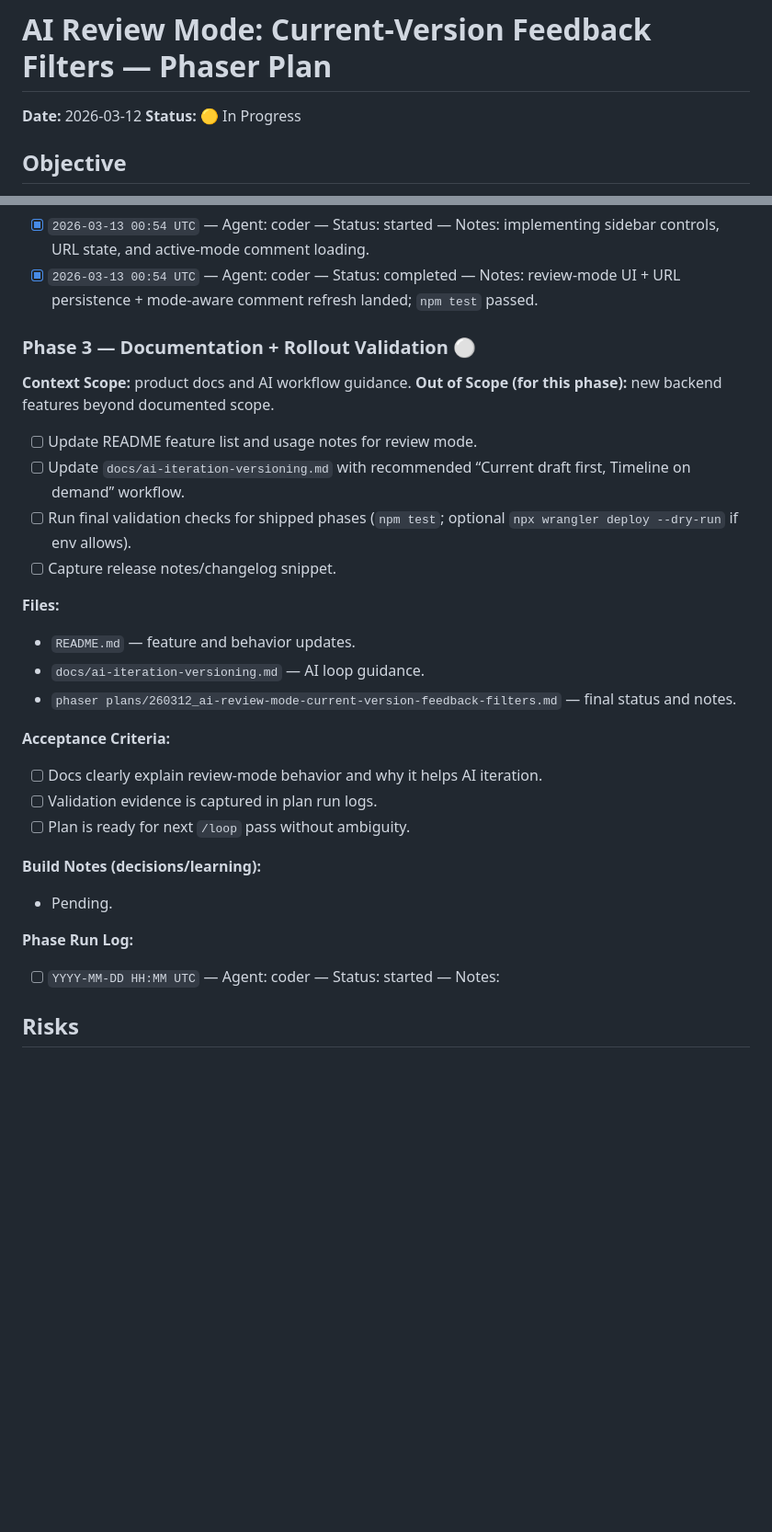
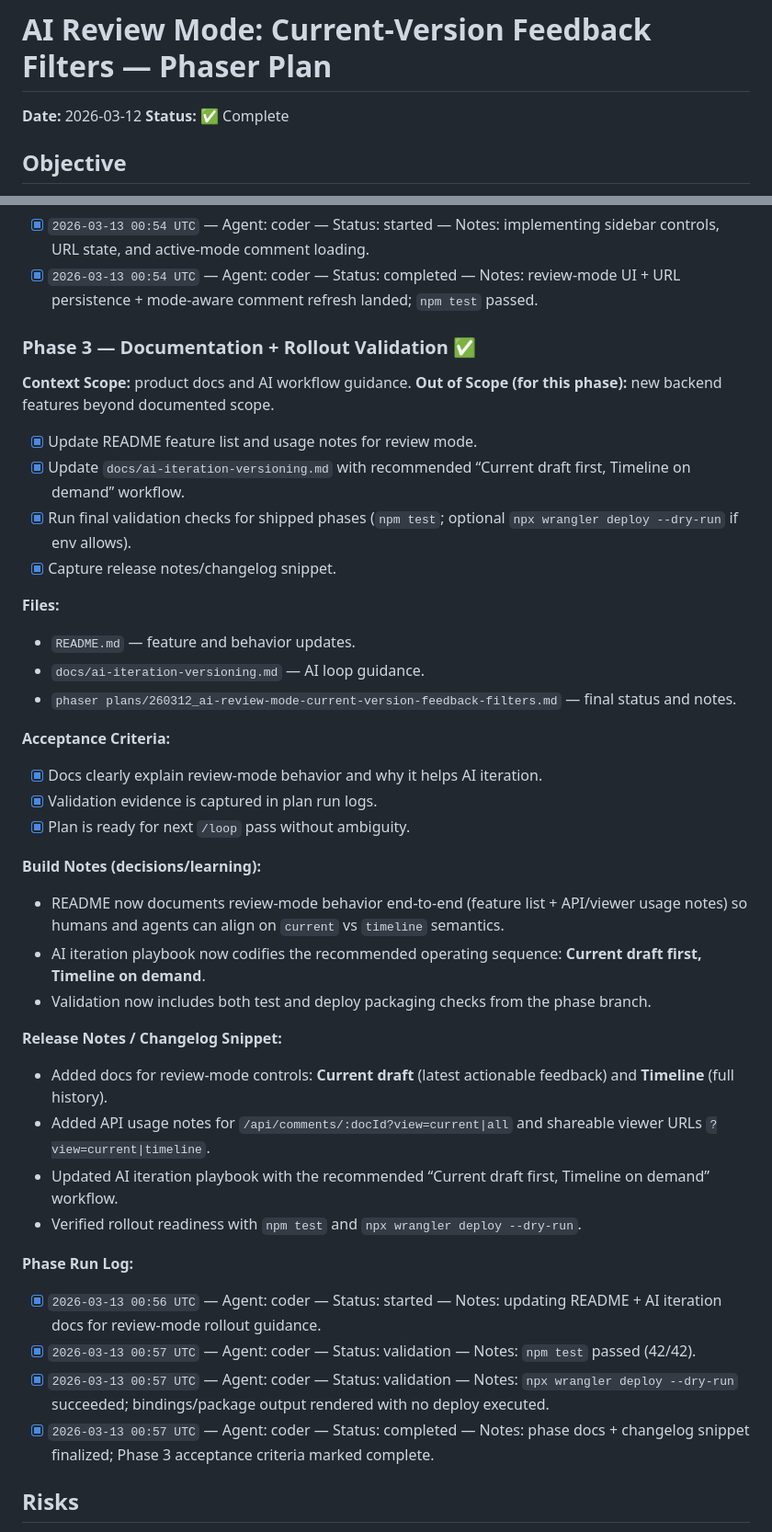
Before and after one commit to FacundoLucci/plsreadme, a Markdown page: phaser plans/260312_ai-review-mode-current-version-feedback-filters.md, 2 parts joined by grey strips. Shown at 92% size. Drawn GitHub-style; blank space fills up the shorter version.

```diff
--- a/phaser plans/260312_ai-review-mode-current-version-feedback-filters.md
+++ b/phaser plans/260312_ai-review-mode-current-version-feedback-filters.md
@@ -1,7 +1,7 @@
 # AI Review Mode: Current-Version Feedback Filters — Phaser Plan
 
 **Date:** 2026-03-12
-**Status:** 🟡 In Progress
+**Status:** ✅ Complete
 
 ## Objective
 - [x] Define the feature contract for AI-first review mode.
@@ -78,13 +78,13 @@
 - [x] `2026-03-13 00:54 UTC` — Agent: coder — Status: started — Notes: implementing sidebar controls, URL state, and active-mode comment loading.
 - [x] `2026-03-13 00:54 UTC` — Agent: coder — Status: completed — Notes: review-mode UI + URL persistence + mode-aware comment refresh landed; `npm test` passed.
 
-### Phase 3 — Documentation + Rollout Validation ⚪
+### Phase 3 — Documentation + Rollout Validation ✅
 **Context Scope:** product docs and AI workflow guidance.
 **Out of Scope (for this phase):** new backend features beyond documented scope.
-- [ ] Update README feature list and usage notes for review mode.
-- [ ] Update `docs/ai-iteration-versioning.md` with recommended “Current draft first, Timeline on demand” workflow.
-- [ ] Run final validation checks for shipped phases (`npm test`; optional `npx wrangler deploy --dry-run` if env allows).
-- [ ] Capture release notes/changelog snippet.
+- [x] Update README feature list and usage notes for review mode.
+- [x] Update `docs/ai-iteration-versioning.md` with recommended “Current draft first, Timeline on demand” workflow.
+- [x] Run final validation checks for shipped phases (`npm test`; optional `npx wrangler deploy --dry-run` if env allows).
+- [x] Capture release notes/changelog snippet.
 
 **Files:**
 - `README.md` — feature and behavior updates.
@@ -92,15 +92,26 @@
 - `phaser plans/260312_ai-review-mode-current-version-feedback-filters.md` — final status and notes.
 
 **Acceptance Criteria:**
-- [ ] Docs clearly explain review-mode behavior and why it helps AI iteration.
-- [ ] Validation evidence is captured in plan run logs.
-- [ ] Plan is ready for next `/loop` pass without ambiguity.
+- [x] Docs clearly explain review-mode behavior and why it helps AI iteration.
+- [x] Validation evidence is captured in plan run logs.
+- [x] Plan is ready for next `/loop` pass without ambiguity.
 
 **Build Notes (decisions/learning):**
-- Pending.
+- README now documents review-mode behavior end-to-end (feature list + API/viewer usage notes) so humans and agents can align on `current` vs `timeline` semantics.
+- AI iteration playbook now codifies the recommended operating sequence: **Current draft first, Timeline on demand**.
+- Validation now includes both test and deploy packaging checks from the phase branch.
+
+**Release Notes / Changelog Snippet:**
+- Added docs for review-mode controls: **Current draft** (latest actionable feedback) and **Timeline** (full history).
+- Added API usage notes for `/api/comments/:docId?view=current|all` and shareable viewer URLs `?view=current|timeline`.
+- Updated AI iteration playbook with the recommended “Current draft first, Timeline on demand” workflow.
+- Verified rollout readiness with `npm test` and `npx wrangler deploy --dry-run`.
 
 **Phase Run Log:**
-- [ ] `YYYY-MM-DD HH:MM UTC` — Agent: coder — Status: started — Notes:
+- [x] `2026-03-13 00:56 UTC` — Agent: coder — Status: started — Notes: updating README + AI iteration docs for review-mode rollout guidance.
+- [x] `2026-03-13 00:57 UTC` — Agent: coder — Status: validation — Notes: `npm test` passed (42/42).
+- [x] `2026-03-13 00:57 UTC` — Agent: coder — Status: validation — Notes: `npx wrangler deploy --dry-run` succeeded; bindings/package output rendered with no deploy executed.
+- [x] `2026-03-13 00:57 UTC` — Agent: coder — Status: completed — Notes: phase docs + changelog snippet finalized; Phase 3 acceptance criteria marked complete.
 
 ## Risks
 - Risk: Clients that assume all comments always return may mis-handle filtered responses.
```
Also changed, not shown: README.md (+23 -0 lines), docs/ai-iteration-versioning.md (+23 -0 lines).
